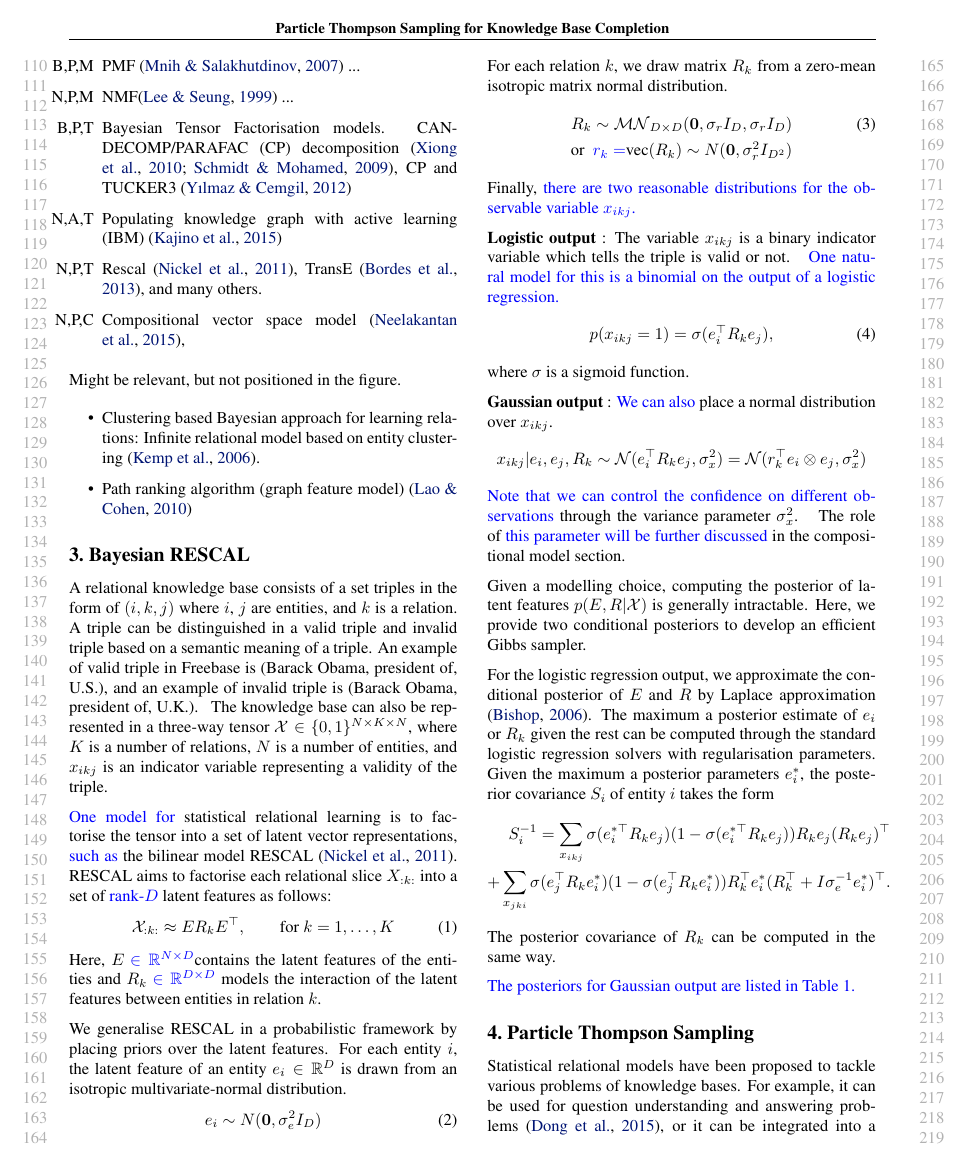
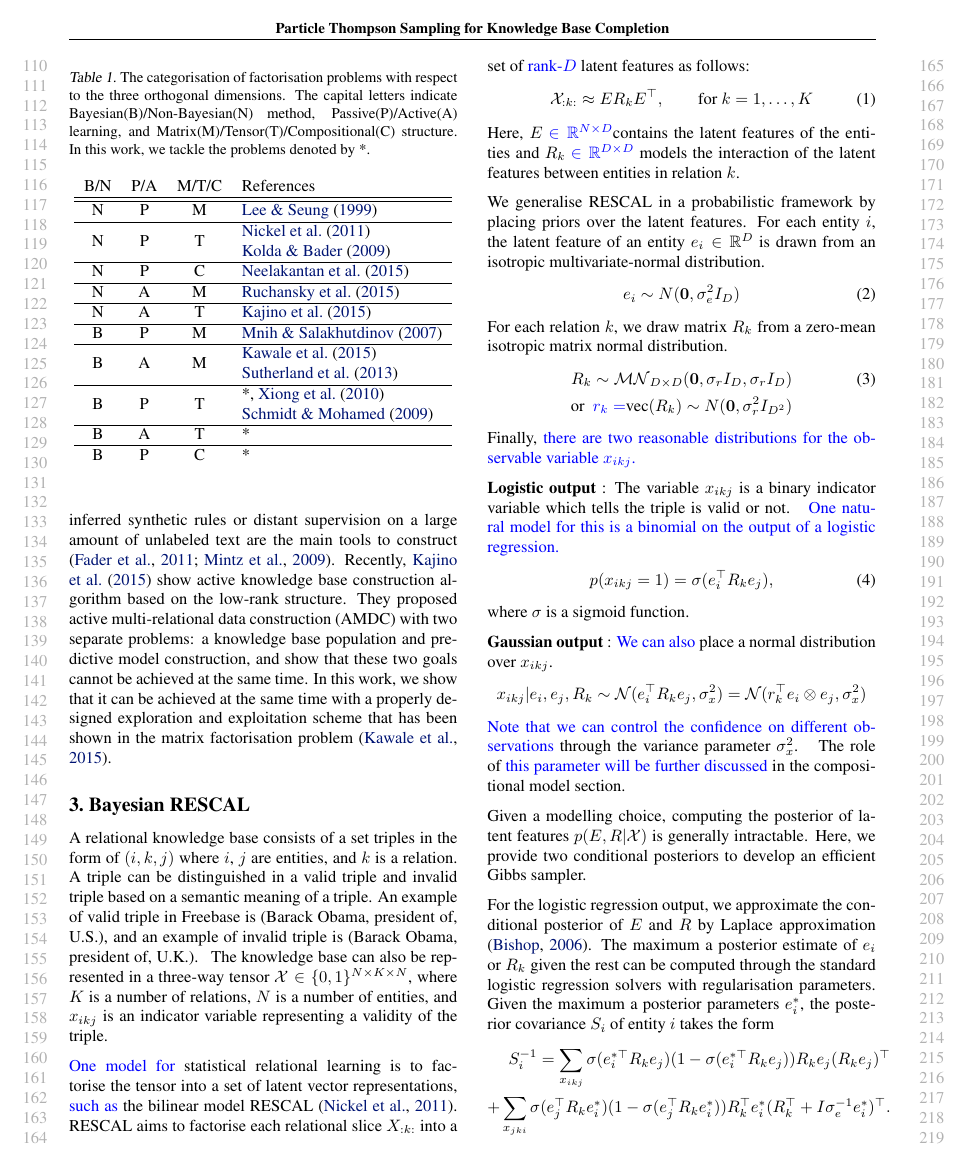
Before and after one commit to dongwookim-ml/almc, a LaTeX paper (paper/icml2016.tex, which reads paper/related_work.tex): page 2 of 9. Compiled offline with pdfLaTeX.

Commit message:
Initial draft of related work

```diff
--- a/paper/icml2016.tex
+++ b/paper/icml2016.tex
@@ -43,7 +43,7 @@
 % note in the first column to ``Proceedings of the...''
 %\usepackage[accepted]{icml2016}
 
-
+\usepackage{multirow}
 \usepackage{amsthm}
 \usepackage{amssymb}
 \usepackage{amsmath}
--- a/paper/related_work.tex
+++ b/paper/related_work.tex
@@ -14,13 +24,73 @@
-\item [B,P,M] PMF \cite{mnih2007probabilistic} ...
-\item [N,P,M] NMF\cite{lee1999learning} ...
-\item [B,P,T] Bayesian Tensor Factorisation models. CANDECOMP/PARAFAC (CP) decomposition \cite{xiong2010temporal,schmidt2009probabilistic}, CP and TUCKER3 \cite{yilmaz2012algorithms}
-\item [N,A,T] Populating knowledge graph with active learning (IBM) \cite{kajino2015active}
-\item [N,P,T] Rescal \cite{nickel2011three}, TransE \cite{bordes2013translating}, and many others.
-\item [N,P,C] Compositional vector space model \cite{Neelakantan2015},
-\end{itemize}
+The knowledge base construction has been widely focused in the natural
+language processing communities. Manual data acquisition with human crafted
+or automatically inferred synthetic rules or distant supervision on a large
+amount of unlabeled text are the main tools to construct \cite{fader2011identifying,Mintz2009}.
+Recently, \citet{kajino2015active} show active knowledge base construction
+algorithm based on the low-rank structure. They proposed active
+multi-relational data construction (AMDC) with two separate problems:
+a knowledge base population and predictive model construction, and show
+that these two goals cannot be achieved at the same time. In this work,
+we show that it can be achieved at the same time with a properly designed
+exploration and exploitation scheme that has been shown in the matrix
+factorisation problem \cite{kawale2015efficient}.
 
-Might be relevant, but not positioned in the figure.
-\begin{itemize}
-\item Clustering based Bayesian approach for learning relations: Infinite relational model based on entity clustering \cite{kemp2006learning}.
-\item Path ranking algorithm (graph feature model) \cite{Lao2010}
-\end{itemize}
+% Compositional relation learning \cite{Neelakantan2015}
+
+\begin{table}[t]
+\centering
+\caption{\label{tbl:relatedwork}The categorisation of factorisation problems with respect to the three orthogonal dimensions. The capital letters indicate Bayesian(B)/Non-Bayesian(N) method, Passive(P)/Active(A) learning, and Matrix(M)/Tensor(T)/Compositional(C) structure. In this work, we tackle the problems denoted by *.}
+\vskip 0.15in
+\begin{tabular}{c c c l}
+B/N & P/A & M/T/C & References	\\ \hline \hline
+
+N & P & M & \citet{lee1999learning}\\ \hline
+
+\multirow{2}{*}{N} & \multirow{2}{*}{P} & \multirow{2}{*}{T}& \citet{nickel2011three}\\
+& & & \citet{kolda2009tensor}\\ \hline
+
+N & P & C & \citet{Neelakantan2015} \\ \hline
+
+N & A & M & \citet{ruchansky2015matrix}\\  \hline
+
+N & A & T & \citet{kajino2015active} \\  \hline
+
+%N & A & C & \\  \hline
+
+B & P & M & \citet{mnih2007probabilistic}\\ \hline
+
+\multirow{2}{*}{B} & \multirow{2}{*}{A} & \multirow{2}{*}{M}&  \citet{kawale2015efficient} \\
+& & & \citet{sutherland2013active}\\ \hline
+
+\multirow{2}{*}{B} & \multirow{2}{*}{P} & \multirow{2}{*}{T}& *, \citet{xiong2010temporal}\\
+& & & \citet{schmidt2009probabilistic} \\ \hline
+
+B & A & T & * \\ \hline
+
+B & P & C & * \\
+
+%B & A & C & Future work \\
+\end{tabular}
+\end{table}
+
+%\begin{itemize}
+%\item [B,A,M] Efficient Thompson Sampling for Online￼Matrix-Factorization Recommendation\cite{kawale2015efficient}. Active learning and search on low-rank matrices \cite{sutherland2013active}. Collaborative filtering as multi armed bandit \cite{guillou2015collaborative}
+%\item [N,A,M] Matrix completion with queries \cite{ruchansky2015matrix}.
+%\item [B,P,M] PMF \cite{mnih2007probabilistic} ...
+%\item [N,P,M] NMF\cite{lee1999learning} ...
+%\item [B,P,T] Bayesian Tensor Factorisation models. CANDECOMP/PARAFAC (CP) decomposition \cite{xiong2010temporal,schmidt2009probabilistic}, CP and TUCKER3 \cite{yilmaz2012algorithms}
+%\item [N,A,T] Populating knowledge graph with active learning (IBM) \cite{kajino2015active}
+%\item [N,P,T] Rescal \cite{nickel2011three}, TransE \cite{bordes2013translating}, and many others.
+%\item [N,P,C] Compositional vector space model \cite{Neelakantan2015},
+%\end{itemize}
+%
+%Might be relevant, but not positioned in the figure.
+%\begin{itemize}
+%\item Clustering based Bayesian approach for learning relations: Infinite relational model based on entity clustering \cite{kemp2006learning}.
+%\item Path ranking algorithm (graph feature model) \cite{Lao2010}
+%\end{itemize}
+
+%\begin{figure}[t]
+%	\centering
+%	\includegraphics[width=\linewidth]{images/3d_plot.pdf}
+%	\caption{\label{fig:related3d}Scope of our work}
+%\end{figure}
```
Also changed, not shown: paper/icml2016.bib (+20 -0 lines), paper/related_work.tex (26 more changed lines).
